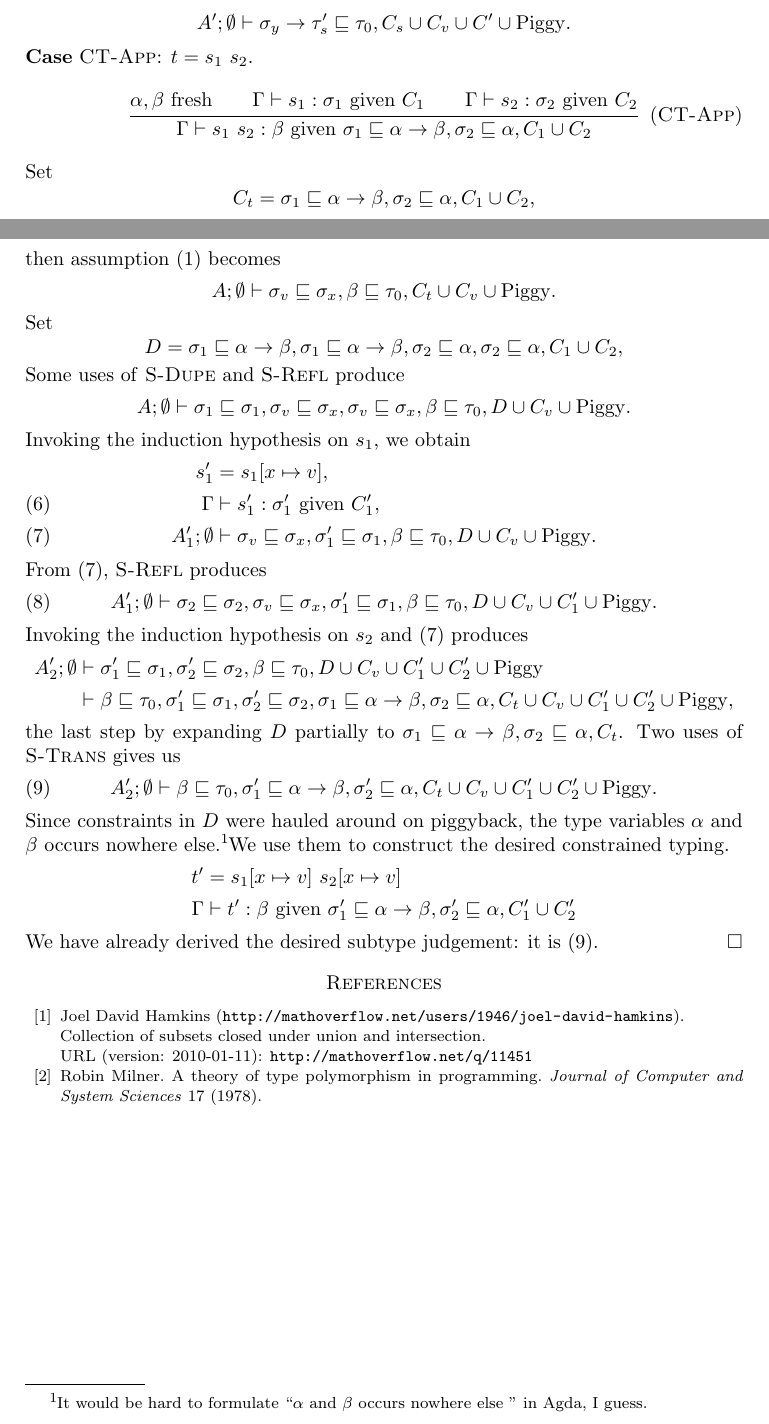
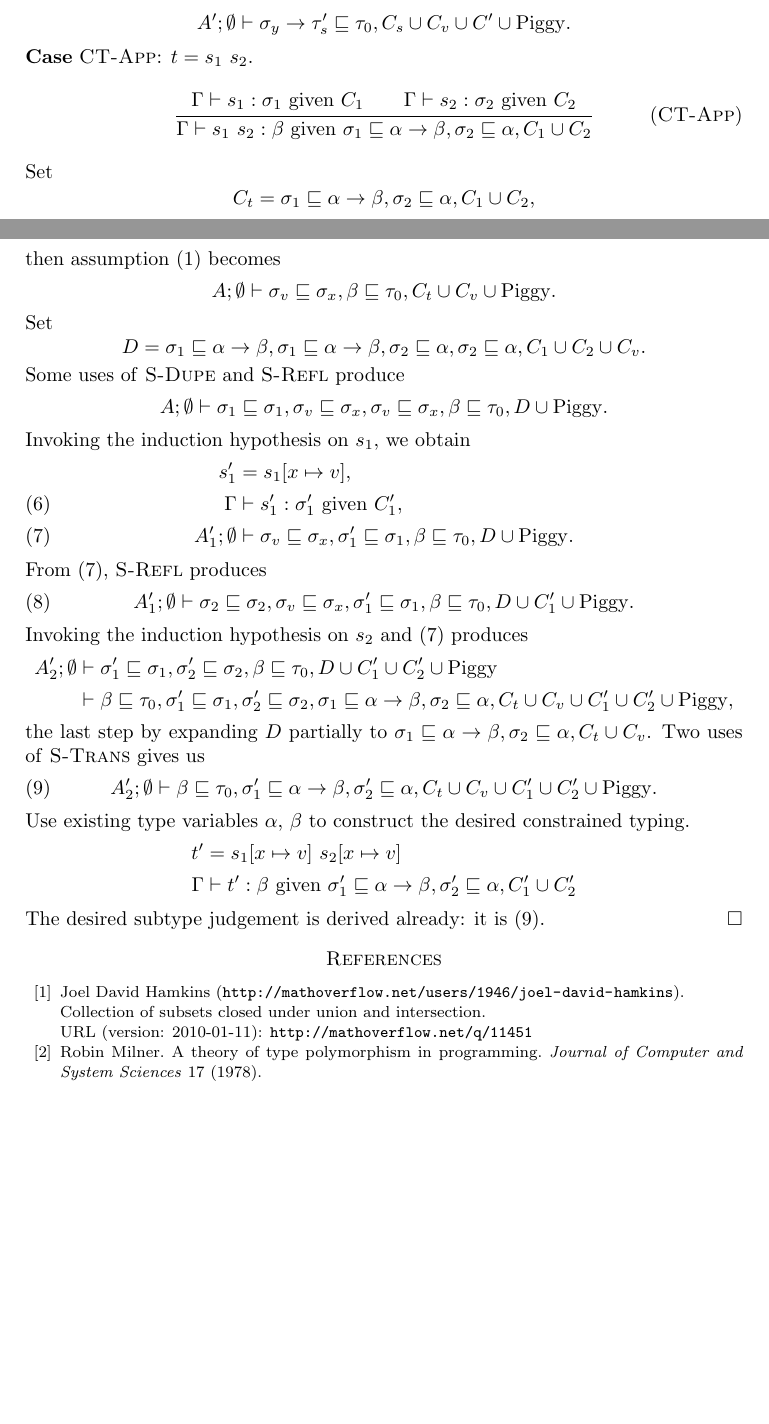
Before and after one commit to yfcai/ef, a LaTeX paper (proofs/master.tex): two parts of pages 3 and 4 of 4, joined at a grey line, cut so that both start at the same text, the shorter picture padded with empty space. Compiled offline with pdfLaTeX.

Commit message:
revise; drop freshness constraint to fix case T-App of subst lemma

```diff
--- a/proofs/master.tex
+++ b/proofs/master.tex
@@ -240,8 +238,7 @@ C_s\cup C_v\cup C'\cup\Piggy.
 
 \Case\textsc{CT-App}: $t=s_1~s_2$.
 \infrule[CT-App]
-{\alpha,\beta\text{ fresh}
-\andalso
+{
 \Gamma\vdash s_1:\sigma_1\Given C_1
 \andalso
 \Gamma\vdash s_2:\sigma_2\Given C_2
@@ -266,7 +263,7 @@ D=
 \sigma_1\Sub\alpha\R\beta,
 \sigma_1\Sub\alpha\R\beta,
 \sigma_2\Sub\alpha,
-\sigma_2\Sub\alpha,C_1\cup C_2,
+\sigma_2\Sub\alpha,C_1\cup C_2\cup C_v.
 \]
 Some uses of \textsc{S-Dupe} and \textsc{S-Refl} produce
 \[
@@ -274,7 +271,7 @@ A;\emptyset\vdash
   \sigma_1\Sub\sigma_1,
   \sigma_v\Sub\sigma_x,\sigma_v\Sub\sigma_x,
   \beta\Sub\tau_0,
-  D\cup C_v\cup\Piggy.
+  D\cup\Piggy.
 \]
 Invoking the induction hypothesis on $s_1$, we obtain
 \begin{align}
@@ -287,7 +284,7 @@ A_1';\emptyset&\vdash
   \sigma_v\Sub\sigma_x,
   \sigma_1'\Sub\sigma_1,
   \beta\Sub\tau_0,
-  D\cup C_v\cup\Piggy.
+  D\cup\Piggy.
 \label{eq:subapp2}
 \end{align}
 From \eqref{eq:subapp2}, \textsc{S-Refl} produces
@@ -297,7 +294,7 @@ A_1';\emptyset\vdash
   \sigma_v\Sub\sigma_x,
   \sigma_1'\Sub\sigma_1,
   \beta\Sub\tau_0,
-  D\cup C_v\cup C_1'\cup\Piggy.
+  D\cup C_1'\cup\Piggy.
 \label{eq:subappf}
 \end{align}
 Invoking the induction hypothesis on $s_2$ and \eqref{eq:subapp2}
@@ -307,7 +304,7 @@ A_2';\emptyset&\vdash
   \sigma_1'\Sub\sigma_1,
   \sigma_2'\Sub\sigma_2,
   \beta\Sub\tau_0,
-  D\cup C_v\cup C_1'\cup C_2'\cup\Piggy
+  D\cup C_1'\cup C_2'\cup\Piggy
 \notag\\
 &\vdash
   \beta\Sub\tau_0,
@@ -319,7 +316,7 @@ A_2';\emptyset&\vdash
 \notag
 \end{align}
 the last step by expanding $D$ partially to
-$\sigma_1\Sub\alpha\R\beta,\sigma_2\Sub\alpha,C_t$.
+$\sigma_1\Sub\alpha\R\beta,\sigma_2\Sub\alpha,C_t\cup C_v$.
 Two uses of \textsc{S-Trans} gives us
 \begin{align}
 A_2';\emptyset\vdash
@@ -328,13 +325,8 @@ A_2';\emptyset\vdash
   C_t\cup C_v\cup C_1'\cup C_2'\cup\Piggy.
 \label{eq:subapps}
 \end{align}
-Since constraints in $D$ were hauled around on piggyback, the
-type variables $\alpha$~and $\beta$ occurs nowhere
-else.\footnote{ It would be hard to formulate ``$\alpha$~and
-$\beta$ occurs nowhere else '' in Agda, I guess.
-%
-}%
-We use them to construct the desired constrained typing.
+Use existing type variables $\alpha$, $\beta$ to construct the
+desired constrained typing.
 \begin{align}
 t'&=s_1[x\mapsto v]~s_2[x\mapsto v]
 \notag\\
@@ -344,7 +336,7 @@ t'&=s_1[x\mapsto v]~s_2[x\mapsto v]
 C_1'\cup C_2'
 \notag
 \end{align}
-We have already derived the desired subtype judgement: it is
+The desired subtype judgement is derived already: it is
 \eqref{eq:subapps}.
 \end{proof}
 
```
Also changed, not shown: proofs/master.tex (6 more changed lines).
